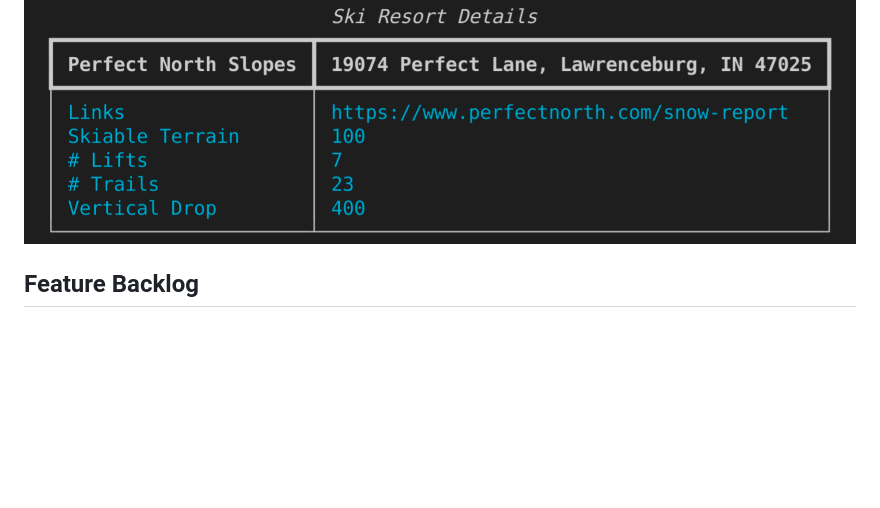
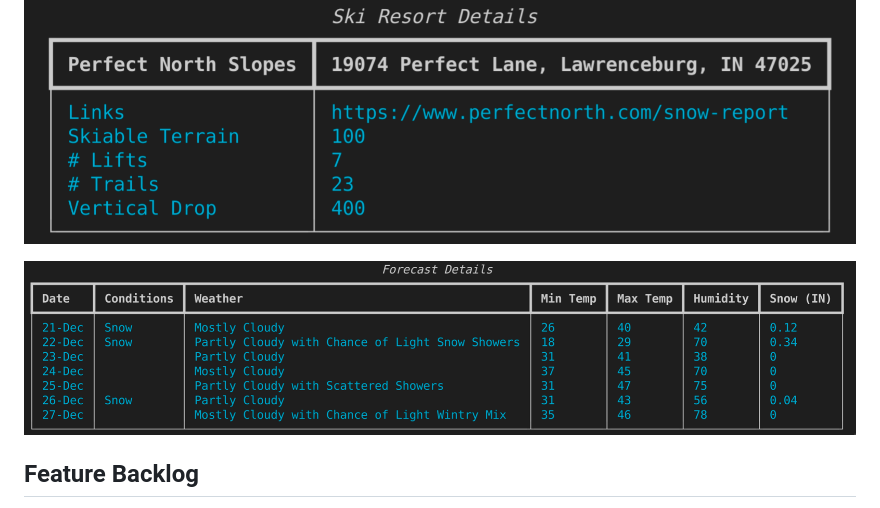
Before and after one commit to jeff-dillon/faux-snow, a Markdown page: README.md, the part around the change. Rendered like a GitHub page; pictures changed too: images/forecast-details.png (added); blank space fills up the shorter version.

Commit message:
Refactored details() to include forecast

```diff
--- a/README.md
+++ b/README.md
@@ -94,6 +94,8 @@ To use this you will need an environment on your computer that can run Python ap
 
 ![details screenshot](images/details.png)
 
+![details screenshot](images/forecast-details.png)
+
 ## Feature Backlog
 - [X] collect ski resort info in json file
 - [X] write refresh() function to update the weather forecast for all resorts
```
Also changed, not shown: 1 other file.
